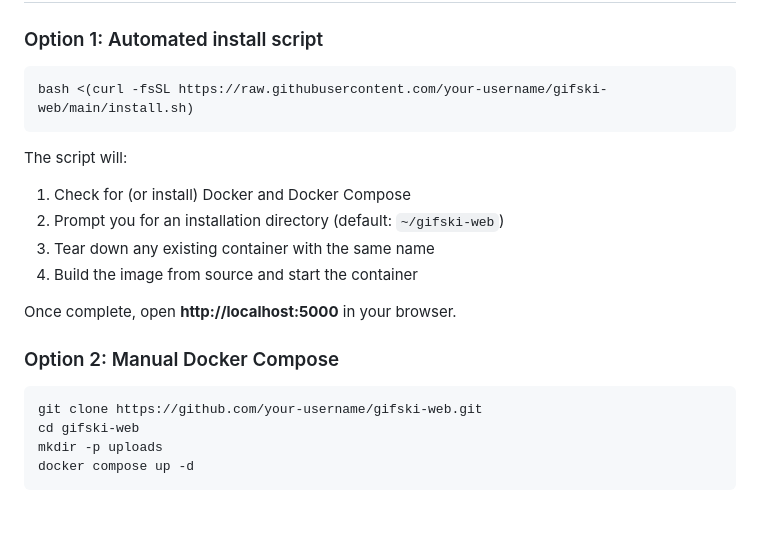
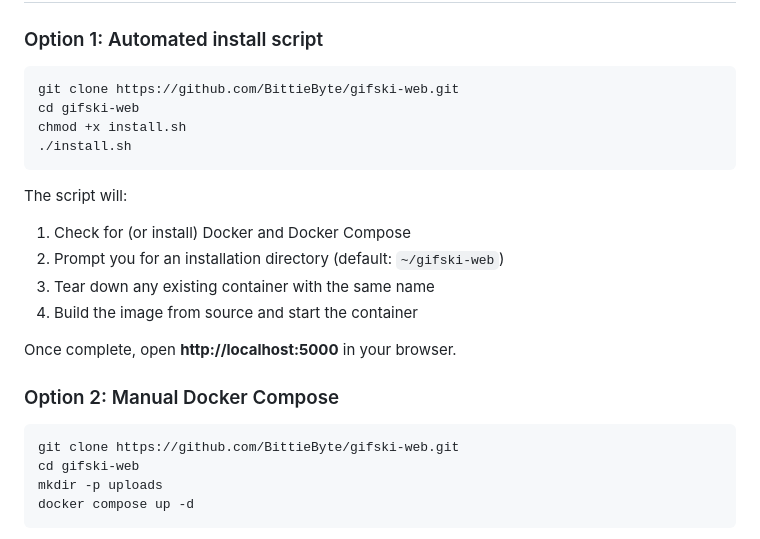
Before and after one commit to BittieByte/gifski-web, a Markdown page: README.md, the part around the change. Rendered like a GitHub page; blank space fills up the shorter version.

````diff
--- a/README.md
+++ b/README.md
@@ -39,7 +39,10 @@ That's it. `gifski` and `ffmpeg` are installed inside the container — nothing
 ### Option 1: Automated install script
 
 ```bash
-bash <(curl -fsSL https://raw.githubusercontent.com/your-username/gifski-web/main/install.sh)
+git clone https://github.com/BittieByte/gifski-web.git
+cd gifski-web
+chmod +x install.sh
+./install.sh
 ```
 
 The script will:
@@ -53,7 +56,7 @@ Once complete, open **http://localhost:5000** in your browser.
 ### Option 2: Manual Docker Compose
 
 ```bash
-git clone https://github.com/your-username/gifski-web.git
+git clone https://github.com/BittieByte/gifski-web.git
 cd gifski-web
 mkdir -p uploads
 docker compose up -d
````
